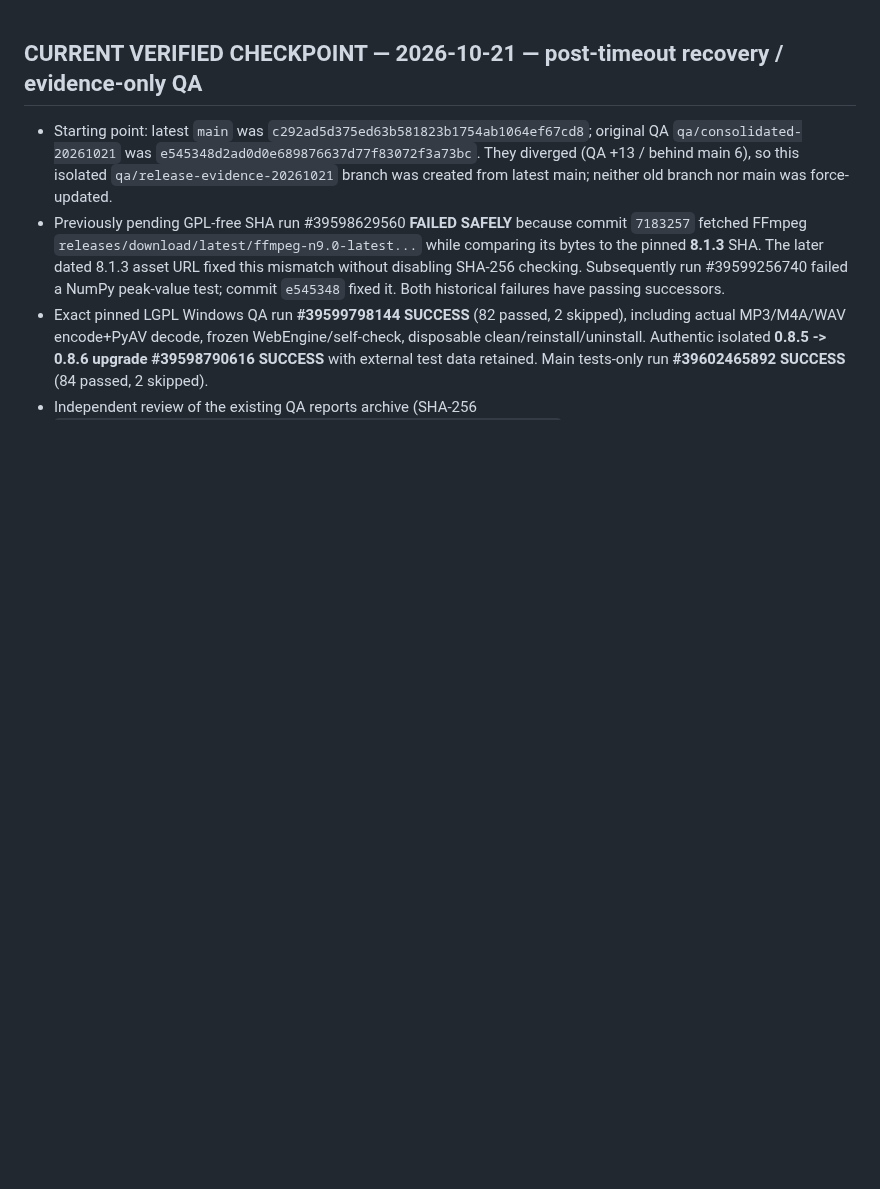
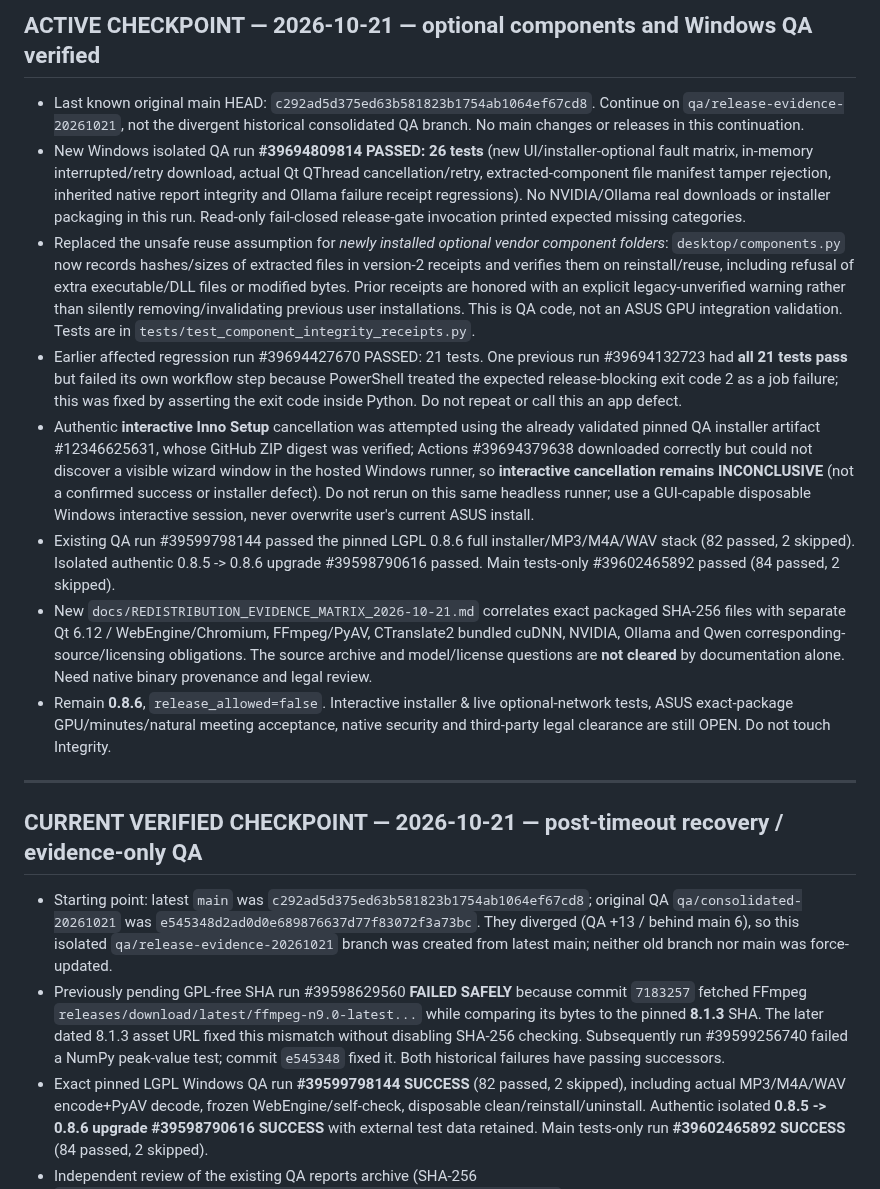
Before and after one commit to kl4ne/meetingsplit, a Markdown page: MASTER_STATUS.md, the part around the change. Drawn GitHub-style; blank space fills up the shorter version.

Commit message:
docs: checkpoint Windows 26-test QA and headless installer limit, keep release hold [skip ci]

```diff
--- a/MASTER_STATUS.md
+++ b/MASTER_STATUS.md
@@ -1,3 +1,15 @@
+## ACTIVE CHECKPOINT — 2026-10-21 — optional components and Windows QA verified
+
+- Last known original main HEAD: `c292ad5d375ed63b581823b1754ab1064ef67cd8`. Continue on `qa/release-evidence-20261021`, not the divergent historical consolidated QA branch. No main changes or releases in this continuation.
+- New Windows isolated QA run **#39694809814 PASSED: 26 tests** (new UI/installer-optional fault matrix, in-memory interrupted/retry download, actual Qt QThread cancellation/retry, extracted-component file manifest tamper rejection, inherited native report integrity and Ollama failure receipt regressions). No NVIDIA/Ollama real downloads or installer packaging in this run. Read-only fail-closed release-gate invocation printed expected missing categories.
+- Replaced the unsafe reuse assumption for *newly installed optional vendor component folders*: `desktop/components.py` now records hashes/sizes of extracted files in version-2 receipts and verifies them on reinstall/reuse, including refusal of extra executable/DLL files or modified bytes. Prior receipts are honored with an explicit legacy-unverified warning rather than silently removing/invalidating previous user installations. This is QA code, not an ASUS GPU integration validation. Tests are in `tests/test_component_integrity_receipts.py`.
+- Earlier affected regression run #39694427670 PASSED: 21 tests. One previous run #39694132723 had **all 21 tests pass** but failed its own workflow step because PowerShell treated the expected release-blocking exit code 2 as a job failure; this was fixed by asserting the exit code inside Python. Do not repeat or call this an app defect.
+- Authentic **interactive Inno Setup** cancellation was attempted using the already validated pinned QA installer artifact #12346625631, whose GitHub ZIP digest was verified; Actions #39694379638 downloaded correctly but could not discover a visible wizard window in the hosted Windows runner, so **interactive cancellation remains INCONCLUSIVE** (not a confirmed success or installer defect). Do not rerun on this same headless runner; use a GUI-capable disposable Windows interactive session, never overwrite user's current ASUS install.
+- Existing QA run #39599798144 passed the pinned LGPL 0.8.6 full installer/MP3/M4A/WAV stack (82 passed, 2 skipped). Isolated authentic 0.8.5 -> 0.8.6 upgrade #39598790616 passed. Main tests-only #39602465892 passed (84 passed, 2 skipped).
+- New `docs/REDISTRIBUTION_EVIDENCE_MATRIX_2026-10-21.md` correlates exact packaged SHA-256 files with separate Qt 6.12 / WebEngine/Chromium, FFmpeg/PyAV, CTranslate2 bundled cuDNN, NVIDIA, Ollama and Qwen corresponding-source/licensing obligations. The source archive and model/license questions are **not cleared** by documentation alone. Need native binary provenance and legal review.
+- Remain **0.8.6**, `release_allowed=false`. Interactive installer & live optional-network tests, ASUS exact-package GPU/minutes/natural meeting acceptance, native security and third-party legal clearance are still OPEN. Do not touch Integrity.
+
+---
 ## CURRENT VERIFIED CHECKPOINT — 2026-10-21 — post-timeout recovery / evidence-only QA
 
 - Starting point: latest `main` was `c292ad5d375ed63b581823b1754ab1064ef67cd8`; original QA `qa/consolidated-20261021` was `e545348d2ad0d0e689876637d77f83072f3a73bc`. They diverged (QA +13 / behind main 6), so this isolated `qa/release-evidence-20261021` branch was created from latest main; neither old branch nor main was force-updated.
```
